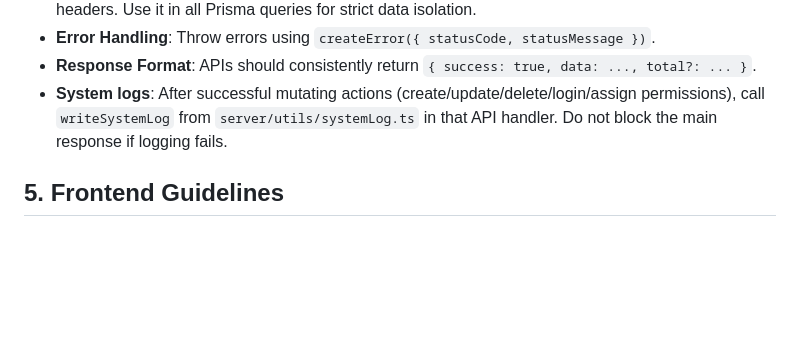
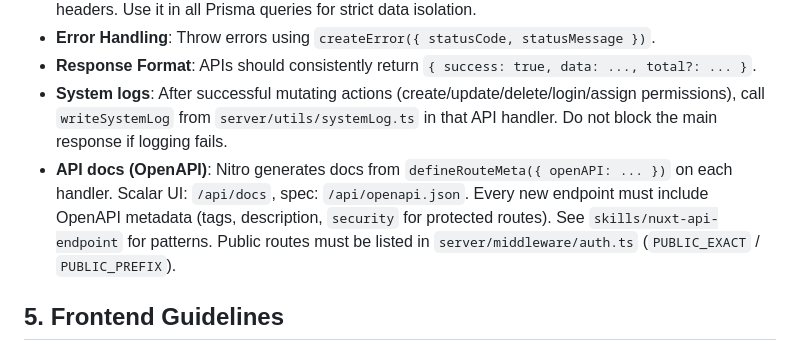
Before and after one commit to tannguyen2k1/Cineva, a Markdown page: .agents/AGENTS.md, the part around the change. Rendered like a GitHub page; blank space fills up the shorter version.

Commit message:
feat: enhance API documentation requirements by adding OpenAPI metadata guidelines for new endpoints in AGENTS.md and SKILL.md, ensuring consistency and clarity in API development

```diff
--- a/.agents/AGENTS.md
+++ b/.agents/AGENTS.md
@@ -39,6 +39,7 @@
 - **Error Handling**: Throw errors using `createError({ statusCode, statusMessage })`.
 - **Response Format**: APIs should consistently return `{ success: true, data: ..., total?: ... }`.
 - **System logs**: After successful mutating actions (create/update/delete/login/assign permissions), call `writeSystemLog` from `server/utils/systemLog.ts` in that API handler. Do not block the main response if logging fails.
+- **API docs (OpenAPI)**: Nitro generates docs from `defineRouteMeta({ openAPI: ... })` on each handler. Scalar UI: `/api/docs`, spec: `/api/openapi.json`. Every new endpoint must include OpenAPI metadata (tags, description, `security` for protected routes). See `skills/nuxt-api-endpoint` for patterns. Public routes must be listed in `server/middleware/auth.ts` (`PUBLIC_EXACT` / `PUBLIC_PREFIX`).
 
 ## 5. Frontend Guidelines
 - **API Calls**: Use Nuxt's `$fetch` for client-side API requests. **Do NOT pass `Authorization` or `x-tenant-id` headers** — the httpOnly cookie is sent automatically by the browser.
```
Also changed, not shown: 2 other files.
